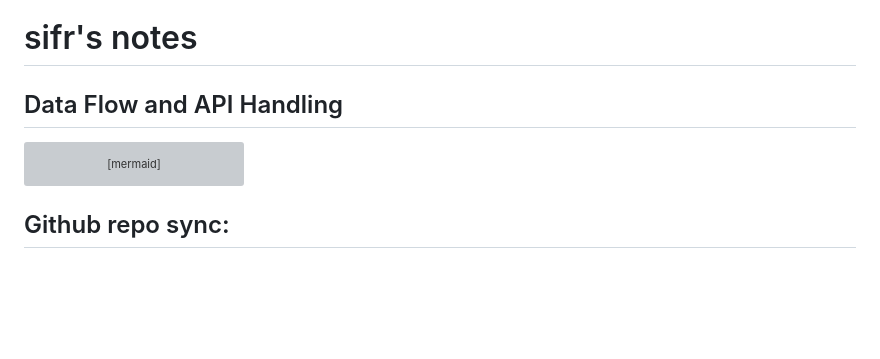
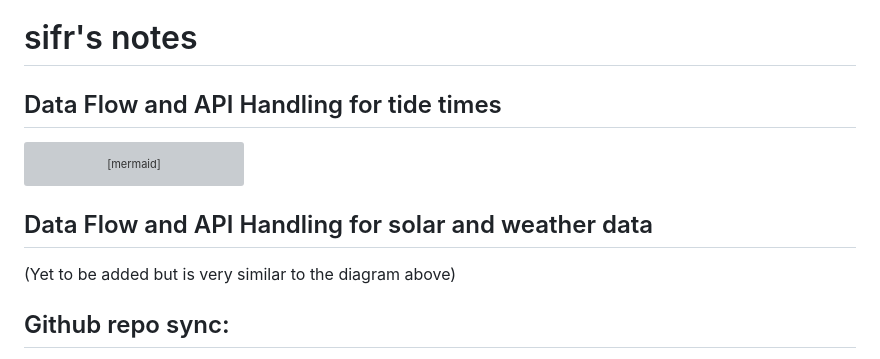
Before and after one commit to sifr01/glitch-dreams-simple-node-sqlite-00, a Markdown page: README.md, the part around the change. Drawn GitHub-style; blank space fills up the shorter version; grey boxes are pictures that could not be loaded.

Commit message:
Data Flow and API Handling for solar and weather data is Yet to be added but is very similar to the diagram above

````diff
--- a/README.md
+++ b/README.md
@@ -1,6 +1,6 @@
 # sifr's notes
 
-## Data Flow and API Handling
+## Data Flow and API Handling for tide times
 
 ```mermaid
 stateDiagram-v2
@@ -57,6 +57,9 @@ stateDiagram-v2
     %%class Frontend frontendStyle;
     %%class Backend backendStyle;
 ```
+
+## Data Flow and API Handling for solar and weather data
+(Yet to be added but is very similar to the diagram above)
 
 ## Github repo sync:
 When you import a GitHub repository into Glitch, it does not automatically set up a Git remote.
````
